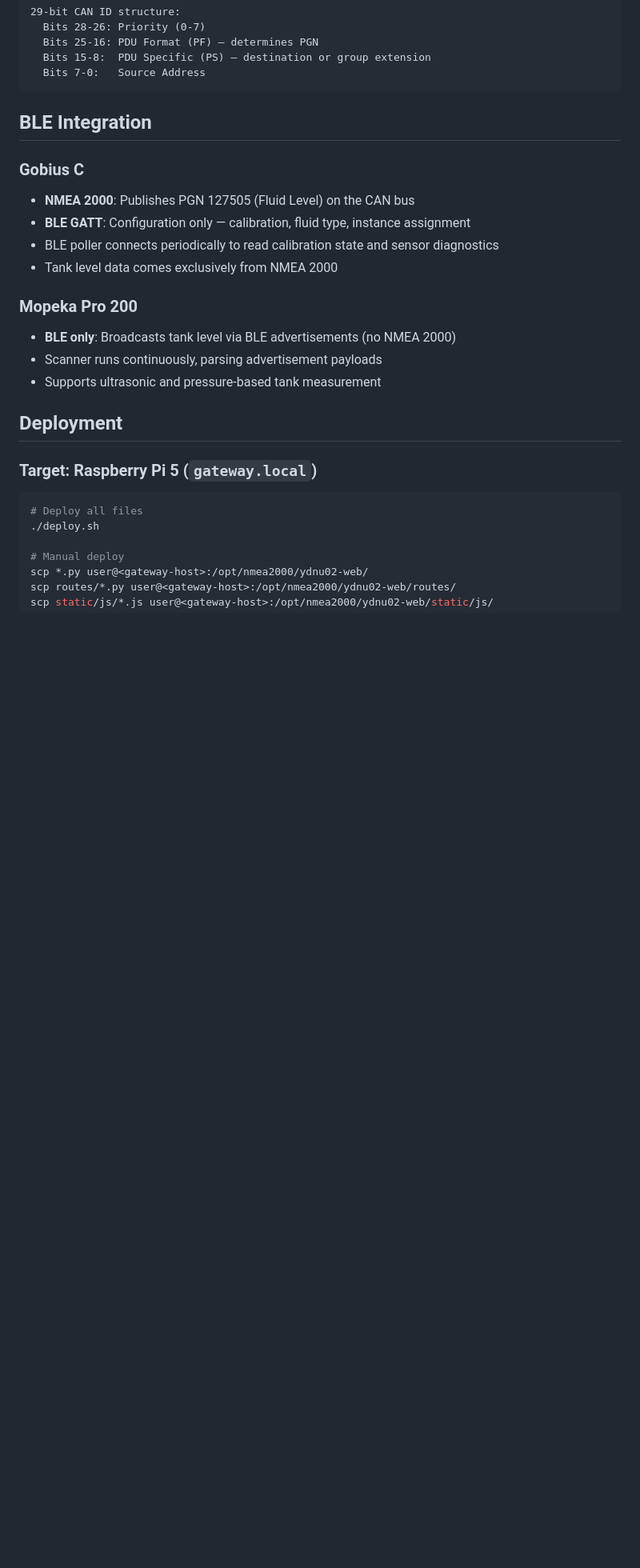
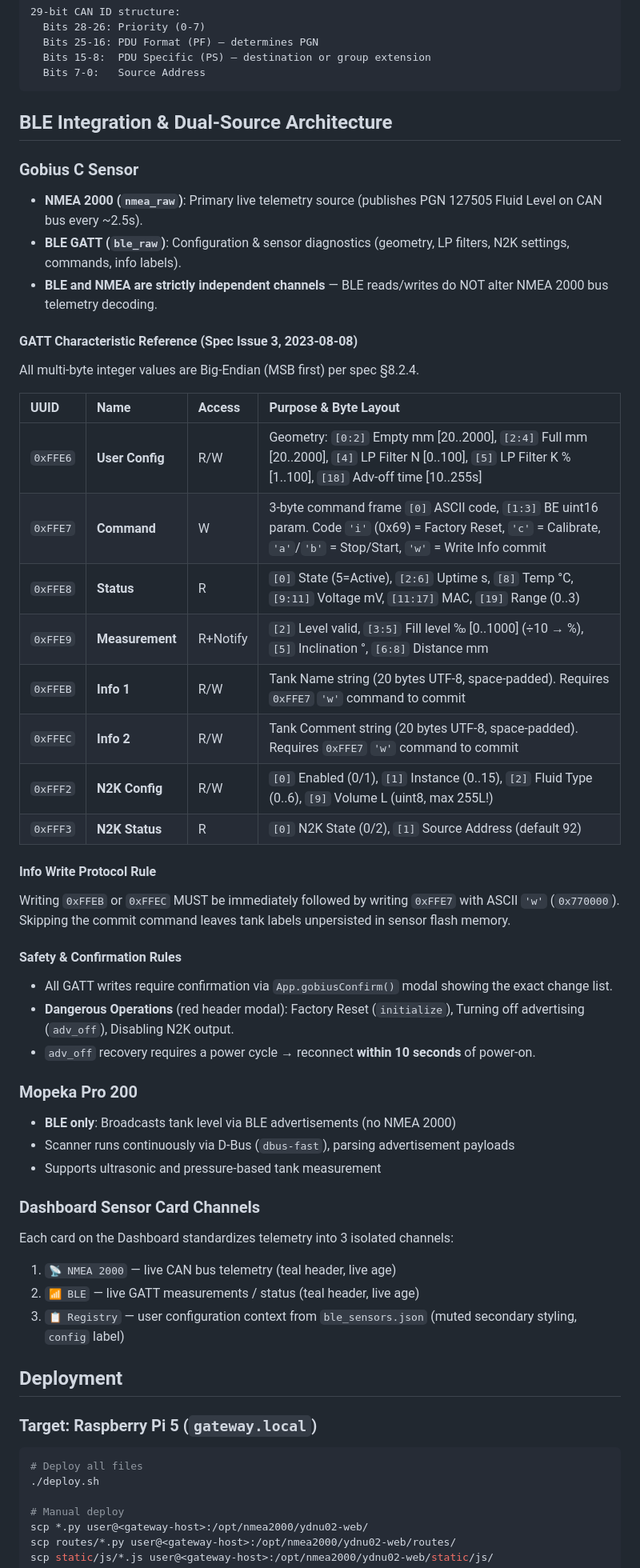
Before and after one commit to dnevera/yacht-n2k-console, a Markdown page: TECHNICAL.md, the part around the change. Shown at 80% size. Drawn GitHub-style; blank space fills up the shorter version.

````diff
--- a/TECHNICAL.md
+++ b/TECHNICAL.md
@@ -167,20 +167,48 @@ Example: 18EAFF10 00 EE 00
   Bits 7-0:   Source Address
 ```
 
-## BLE Integration
+## BLE Integration & Dual-Source Architecture
 
-### Gobius C
+### Gobius C Sensor
 
-- **NMEA 2000**: Publishes PGN 127505 (Fluid Level) on the CAN bus
-- **BLE GATT**: Configuration only — calibration, fluid type, instance assignment
-- BLE poller connects periodically to read calibration state and sensor diagnostics
-- Tank level data comes exclusively from NMEA 2000
+- **NMEA 2000 (`nmea_raw`)**: Primary live telemetry source (publishes PGN 127505 Fluid Level on CAN bus every ~2.5s).
+- **BLE GATT (`ble_raw`)**: Configuration & sensor diagnostics (geometry, LP filters, N2K settings, commands, info labels).
+- **BLE and NMEA are strictly independent channels** — BLE reads/writes do NOT alter NMEA 2000 bus telemetry decoding.
+
+#### GATT Characteristic Reference (Spec Issue 3, 2023-08-08)
+All multi-byte integer values are Big-Endian (MSB first) per spec §8.2.4.
+
+| UUID | Name | Access | Purpose & Byte Layout |
+|:---|:---|:---|:---|
+| `0xFFE6` | **User Config** | R/W | Geometry: `[0:2]` Empty mm [20..2000], `[2:4]` Full mm [20..2000], `[4]` LP Filter N [0..100], `[5]` LP Filter K % [1..100], `[18]` Adv-off time [10..255s] |
+| `0xFFE7` | **Command** | W | 3-byte command frame `[0]` ASCII code, `[1:3]` BE uint16 param. Code `'i'` (0x69) = Factory Reset, `'c'` = Calibrate, `'a'`/`'b'` = Stop/Start, `'w'` = Write Info commit |
+| `0xFFE8` | **Status** | R | `[0]` State (5=Active), `[2:6]` Uptime s, `[8]` Temp °C, `[9:11]` Voltage mV, `[11:17]` MAC, `[19]` Range (0..3) |
+| `0xFFE9` | **Measurement**| R+Notify | `[2]` Level valid, `[3:5]` Fill level ‰ [0..1000] (÷10 → %), `[5]` Inclination °, `[6:8]` Distance mm |
+| `0xFFEB` | **Info 1** | R/W | Tank Name string (20 bytes UTF-8, space-padded). Requires `0xFFE7` `'w'` command to commit |
+| `0xFFEC` | **Info 2** | R/W | Tank Comment string (20 bytes UTF-8, space-padded). Requires `0xFFE7` `'w'` command to commit |
+| `0xFFF2` | **N2K Config** | R/W | `[0]` Enabled (0/1), `[1]` Instance (0..15), `[2]` Fluid Type (0..6), `[9]` Volume L (uint8, max 255L!) |
+| `0xFFF3` | **N2K Status** | R | `[0]` N2K State (0/2), `[1]` Source Address (default 92) |
+
+#### Info Write Protocol Rule
+Writing `0xFFEB` or `0xFFEC` MUST be immediately followed by writing `0xFFE7` with ASCII `'w'` (`0x770000`). Skipping the commit command leaves tank labels unpersisted in sensor flash memory.
+
+#### Safety & Confirmation Rules
+- All GATT writes require confirmation via `App.gobiusConfirm()` modal showing the exact change list.
+- **Dangerous Operations** (red header modal): Factory Reset (`initialize`), Turning off advertising (`adv_off`), Disabling N2K output.
+- `adv_off` recovery requires a power cycle → reconnect **within 10 seconds** of power-on.
 
 ### Mopeka Pro 200
 
 - **BLE only**: Broadcasts tank level via BLE advertisements (no NMEA 2000)
-- Scanner runs continuously, parsing advertisement payloads
+- Scanner runs continuously via D-Bus (`dbus-fast`), parsing advertisement payloads
 - Supports ultrasonic and pressure-based tank measurement
+
+### Dashboard Sensor Card Channels
+
+Each card on the Dashboard standardizes telemetry into 3 isolated channels:
+1. `📡 NMEA 2000` — live CAN bus telemetry (teal header, live age)
+2. `📶 BLE` — live GATT measurements / status (teal header, live age)
+3. `📋 Registry` — user configuration context from `ble_sensors.json` (muted secondary styling, `config` label)
 
 ## Deployment
 
````
Also changed, not shown: README.md (+20 -7 lines).
